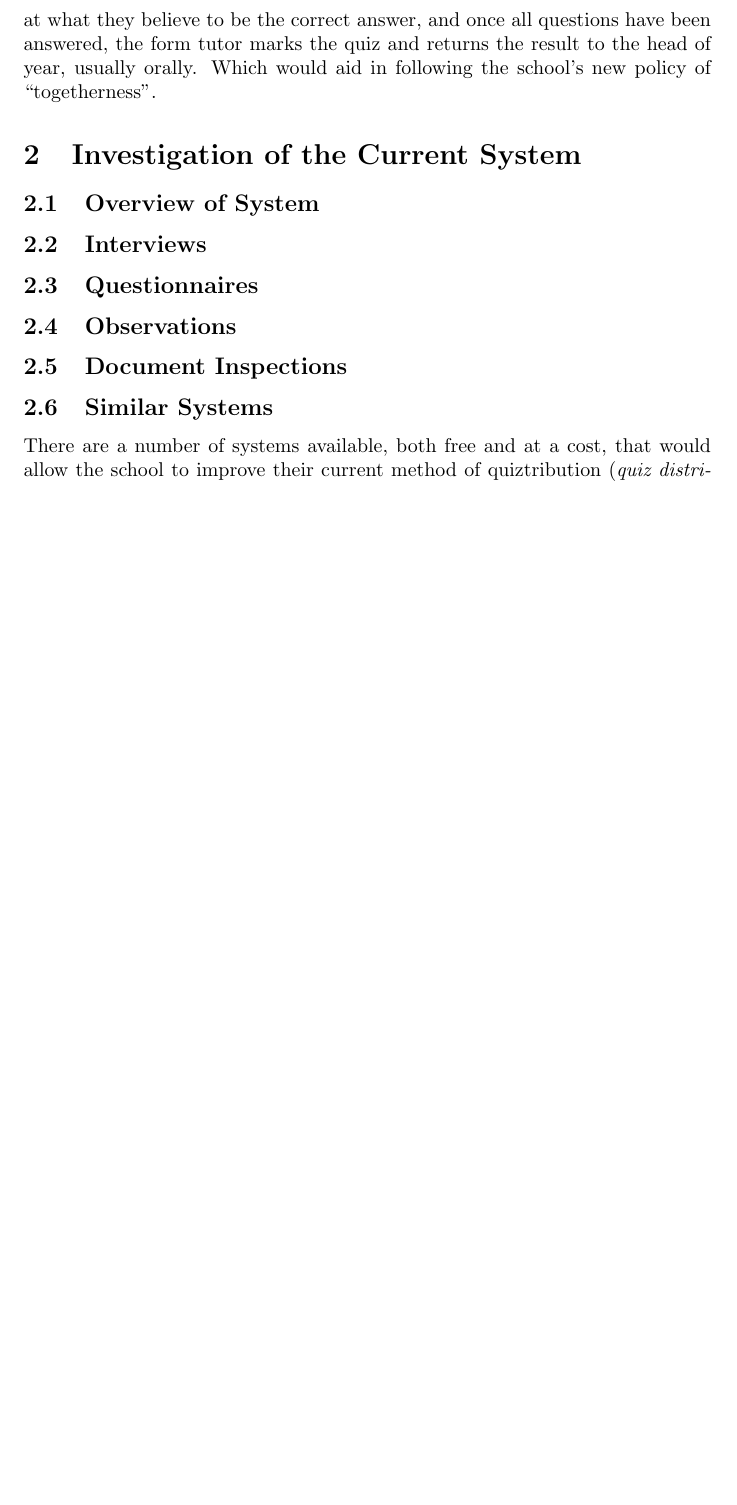
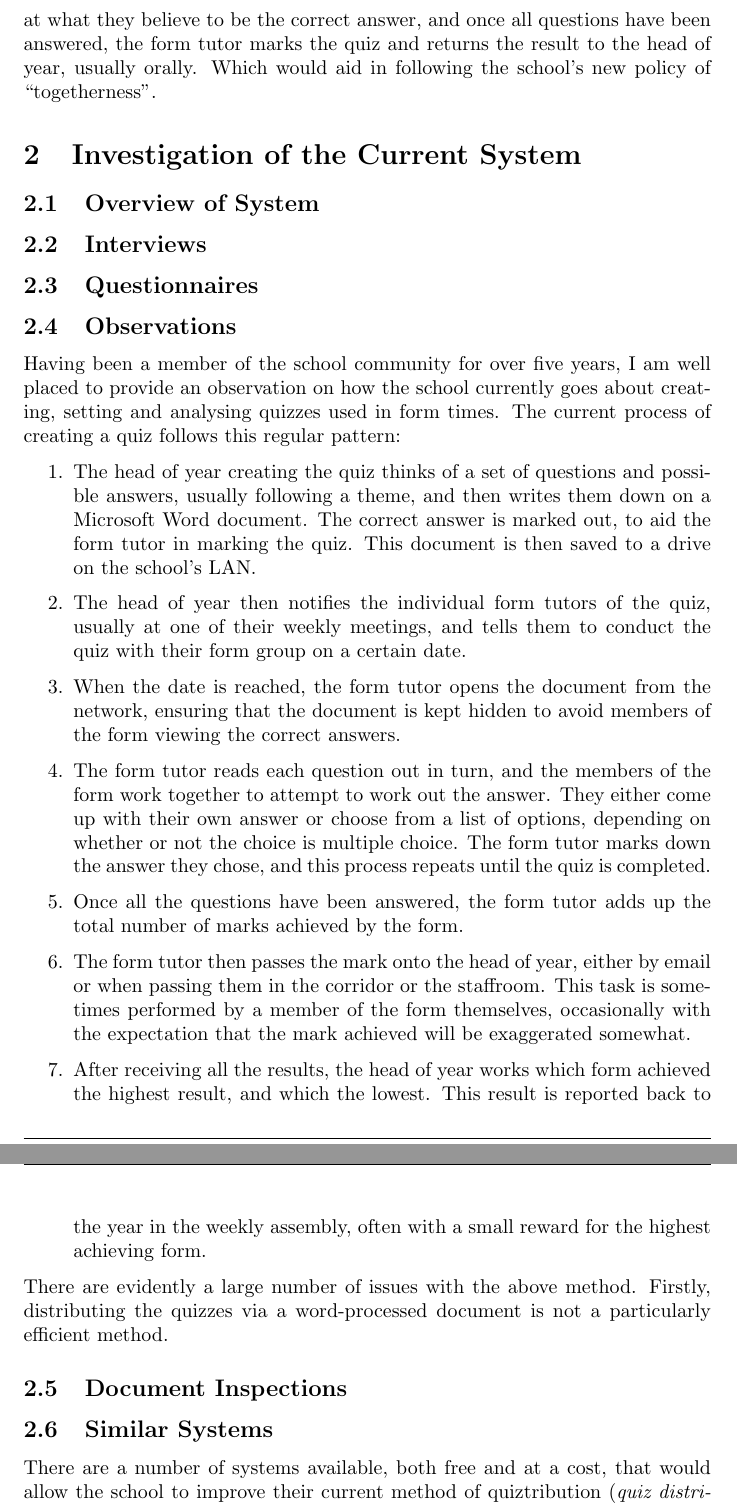
Before and after one commit to deerob4/porfiry-old, a LaTeX document (documentation/porfiry.tex, which reads documentation/tex/analysis/current_system.tex): part of page 3 of 4 before the commit and two parts of pages 3 and 4 of 5 after it, the two joined at a grey line, cut so that both start at the same text, the shorter picture padded with empty space. Compiled offline with pdfLaTeX.

Commit message:
Add beginning of observation.

```diff
--- a/documentation/tex/analysis/current_system.tex
+++ b/documentation/tex/analysis/current_system.tex
@@ -7,6 +7,25 @@
 \subsection{Questionnaires}
 
 \subsection{Observations}
+Having been a member of the school community for over five years, I am well placed to provide an observation on how the school currently goes about creating, setting and analysing quizzes used in form times. The current process of creating a quiz follows this regular pattern:
+
+\begin{enumerate}
+\item The head of year creating the quiz thinks of a set of questions and possible answers, usually following a theme, and then writes them down on a Microsoft Word document. The correct answer is marked out, to aid the form tutor in marking the quiz. This document is then saved to a drive on the school's LAN.
+
+\item The head of year then notifies the individual form tutors of the quiz, usually at one of their weekly meetings, and tells them to conduct the quiz with their form group on a certain date.
+
+\item When the date is reached, the form tutor opens the document from the network, ensuring that the document is kept hidden to avoid members of the form viewing the correct answers.
+
+\item The form tutor reads each question out in turn, and the members of the form work together to attempt to work out the answer. They either come up with their own answer or choose from a list of options, depending on whether or not the choice is multiple choice. The form tutor marks down the answer they chose, and this process repeats until the quiz is completed.
+
+\item Once all the questions have been answered, the form tutor adds up the total number of marks achieved by the form.
+
+\item The form tutor then passes the mark onto the head of year, either by email or when passing them in the corridor or the staffroom. This task is sometimes performed by a member of the form themselves, occasionally with the expectation that the mark achieved will be exaggerated somewhat.
+
+\item After receiving all the results, the head of year works which form achieved the highest result, and which the lowest. This result is reported back to the year in the weekly assembly, often with a small reward for the highest achieving form.
+\end{enumerate}
+
+There are evidently a large number of issues with the above method. Firstly, distributing the quizzes via a word-processed document is not a particularly efficient method.
 
 \subsection{Document Inspections}
 
```
